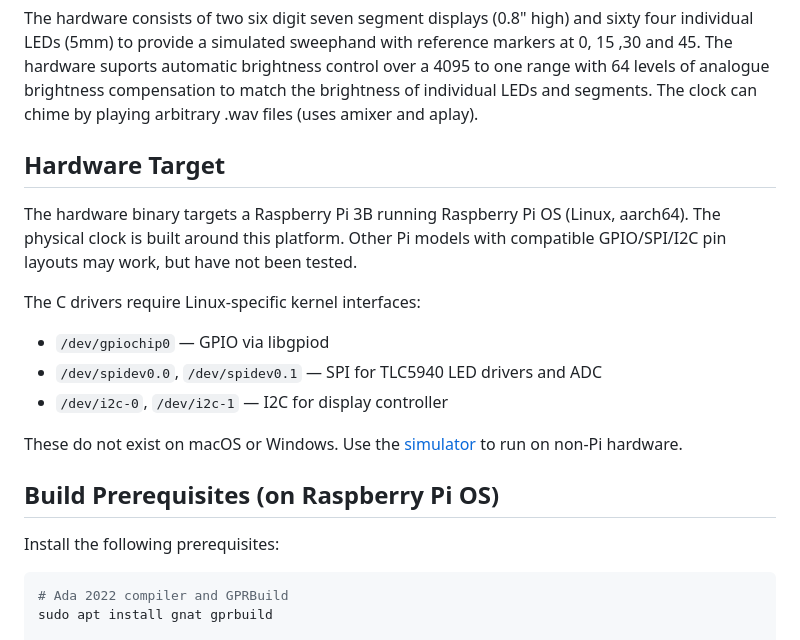
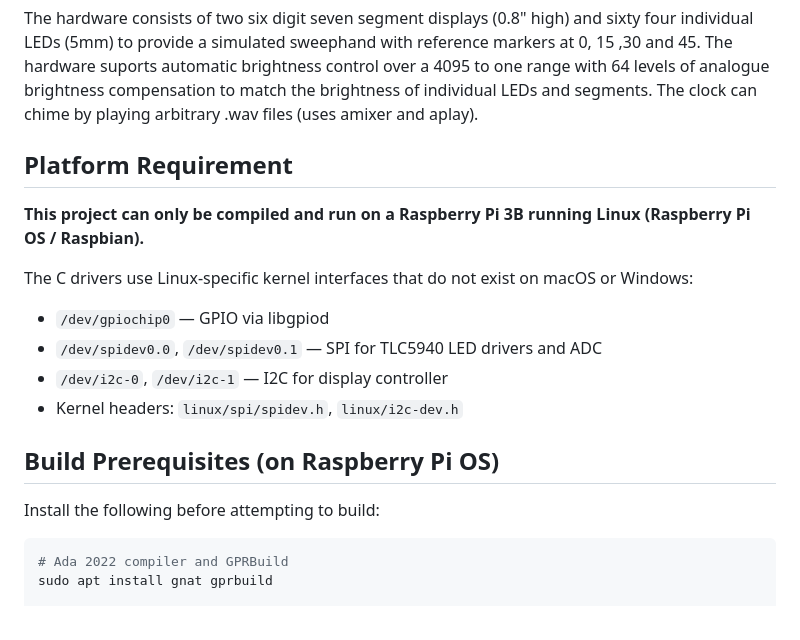
Before and after one commit to David-Haley/Clock, a Markdown page: README.md, the part around the change. GitHub-like rendering.

````diff
--- a/README.md
+++ b/README.md
@@ -6,20 +6,19 @@ Software for a clock based on purpose built hardware driven by a Raspberry Pi 3B
  The hardware suports automatic brightness control over a 4095 to one range with 64 levels of analogue brightness compensation to match the brightness of individual LEDs and segments.
  The clock can chime by playing arbitrary .wav files (uses amixer and aplay).
 
-## Hardware Target
+## Platform Requirement
 
-The hardware binary targets a Raspberry Pi 3B running Raspberry Pi OS (Linux, aarch64). The physical clock is built around this platform. Other Pi models with compatible GPIO/SPI/I2C pin layouts may work, but have not been tested.
+**This project can only be compiled and run on a Raspberry Pi 3B running Linux (Raspberry Pi OS / Raspbian).**
 
-The C drivers require Linux-specific kernel interfaces:
+The C drivers use Linux-specific kernel interfaces that do not exist on macOS or Windows:
 - `/dev/gpiochip0` — GPIO via libgpiod
 - `/dev/spidev0.0`, `/dev/spidev0.1` — SPI for TLC5940 LED drivers and ADC
 - `/dev/i2c-0`, `/dev/i2c-1` — I2C for display controller
-
-These do not exist on macOS or Windows. Use the [simulator](#running-the-simulator) to run on non-Pi hardware.
+- Kernel headers: `linux/spi/spidev.h`, `linux/i2c-dev.h`
 
 ## Build Prerequisites (on Raspberry Pi OS)
 
-Install the following prerequisites:
+Install the following before attempting to build:
 
 ```bash
 # Ada 2022 compiler and GPRBuild
````
